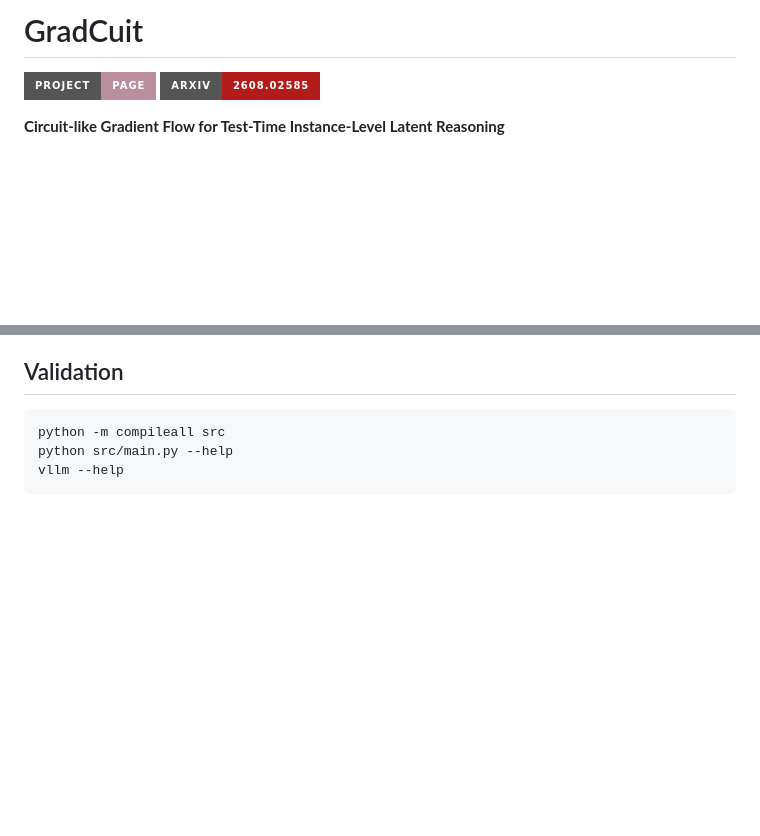
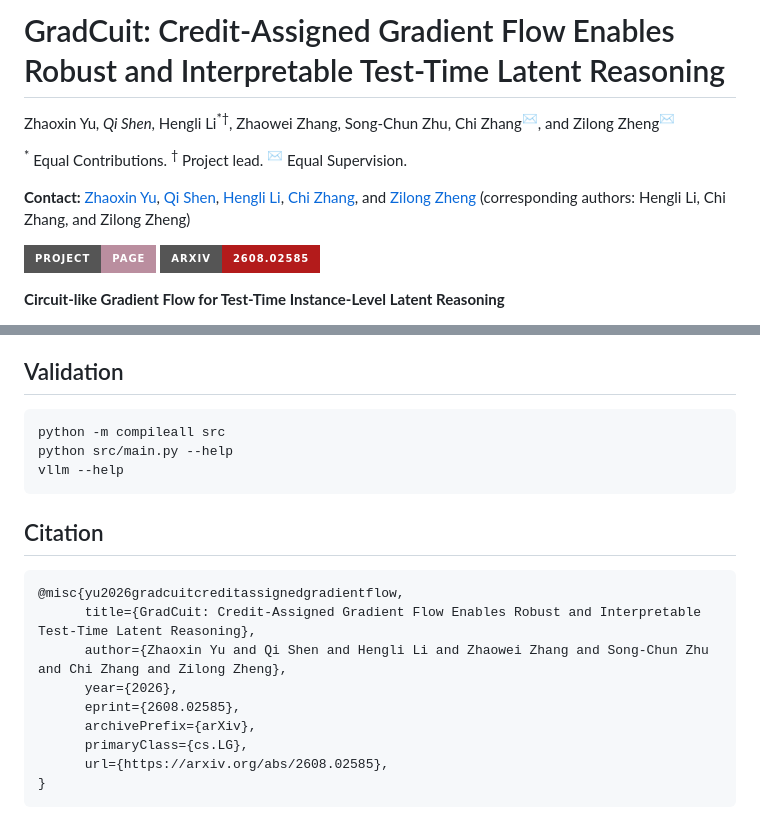
Before and after one commit to Yuzhaoxin946/GradCuit, a Markdown page: README.md, 2 parts joined by grey strips. GitHub-like rendering; badges without logos; blank space fills up the shorter version.

Commit message:
Update README paper metadata

````diff
--- a/README.md
+++ b/README.md
@@ -1,4 +1,10 @@
-# GradCuit
+# GradCuit: Credit-Assigned Gradient Flow Enables Robust and Interpretable Test-Time Latent Reasoning
+
+Zhaoxin Yu<sup>*</sup>, Qi Shen<sup>*</sup>, Hengli Li<sup>*†</sup>, Zhaowei Zhang, Song-Chun Zhu, Chi Zhang<sup>✉</sup>, and Zilong Zheng<sup>✉</sup>
+
+<sup>*</sup> Equal Contributions. <sup>†</sup> Project lead. <sup>✉</sup> Equal Supervision.
+
+**Contact:** [Zhaoxin Yu](mailto:yuzhaoxin2024@ia.ac.cn), [Qi Shen](mailto:shenqi@bupt.edu.cn), [Hengli Li](mailto:lihengli@stu.pku.edu.cn), [Chi Zhang](mailto:chizhang.cz@pku.edu.cn), and [Zilong Zheng](mailto:zlzheng@bigai.ai) (corresponding authors: Hengli Li, Chi Zhang, and Zilong Zheng)
 
 [![Project Page](https://img.shields.io/badge/Project-Page-BA8E9F?style=for-the-badge)](https://yuzhaoxin946.github.io/GradCuit/)
 [![Paper](https://img.shields.io/badge/arXiv-2608.02585-B31B1B?style=for-the-badge)](https://arxiv.org/abs/2608.02585)
@@ -88,3 +94,17 @@ python -m compileall src
 python src/main.py --help
 vllm --help
 ```
+
+## Citation
+
+```bibtex
+@misc{yu2026gradcuitcreditassignedgradientflow,
+      title={GradCuit: Credit-Assigned Gradient Flow Enables Robust and Interpretable Test-Time Latent Reasoning},
+      author={Zhaoxin Yu and Qi Shen and Hengli Li and Zhaowei Zhang and Song-Chun Zhu and Chi Zhang and Zilong Zheng},
+      year={2026},
+      eprint={2608.02585},
+      archivePrefix={arXiv},
+      primaryClass={cs.LG},
+      url={https://arxiv.org/abs/2608.02585},
+}
+```
````
